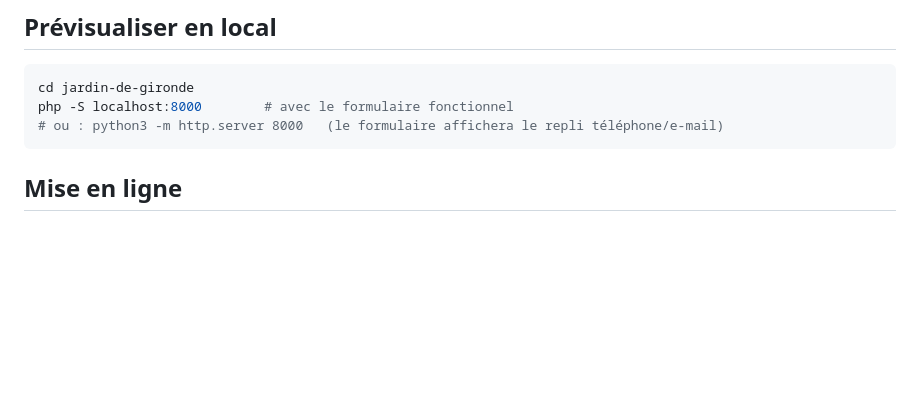
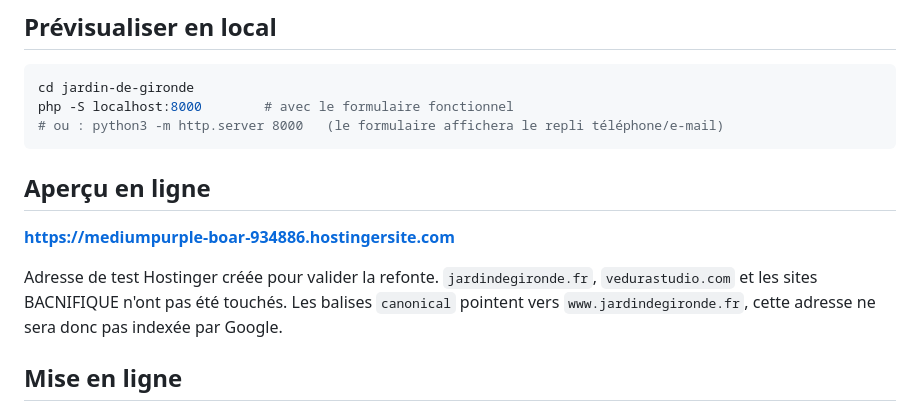
Before and after one commit to jardindegironde-a11y/site-web-poubell, a Markdown page: jardin-de-gironde/README.md, the part around the change. GitHub-like rendering; blank space fills up the shorter version.

Commit message:
Ajoute l'adresse d'aperçu au README
Le site est déployé sur une adresse de test Hostinger
(mediumpurple-boar-934886.hostingersite.com) créée pour l'occasion :
jardindegironde.fr, vedurastudio.com et les sites BACNIFIQUE sont intacts.

Co-Authored-By: Claude Opus 5 <noreply@anthropic.com>
Claude-Session: https://claude.ai/code/session_011w5rjykNkd3MNHCs318knL

````diff
--- a/jardin-de-gironde/README.md
+++ b/jardin-de-gironde/README.md
@@ -59,6 +59,15 @@ cd jardin-de-gironde
 php -S localhost:8000        # avec le formulaire fonctionnel
 # ou : python3 -m http.server 8000   (le formulaire affichera le repli téléphone/e-mail)
 ```
+
+## Aperçu en ligne
+
+**https://mediumpurple-boar-934886.hostingersite.com**
+
+Adresse de test Hostinger créée pour valider la refonte. `jardindegironde.fr`,
+`vedurastudio.com` et les sites BACNIFIQUE n'ont pas été touchés. Les balises
+`canonical` pointent vers `www.jardindegironde.fr`, cette adresse ne sera donc
+pas indexée par Google.
 
 ## Mise en ligne
 
````
